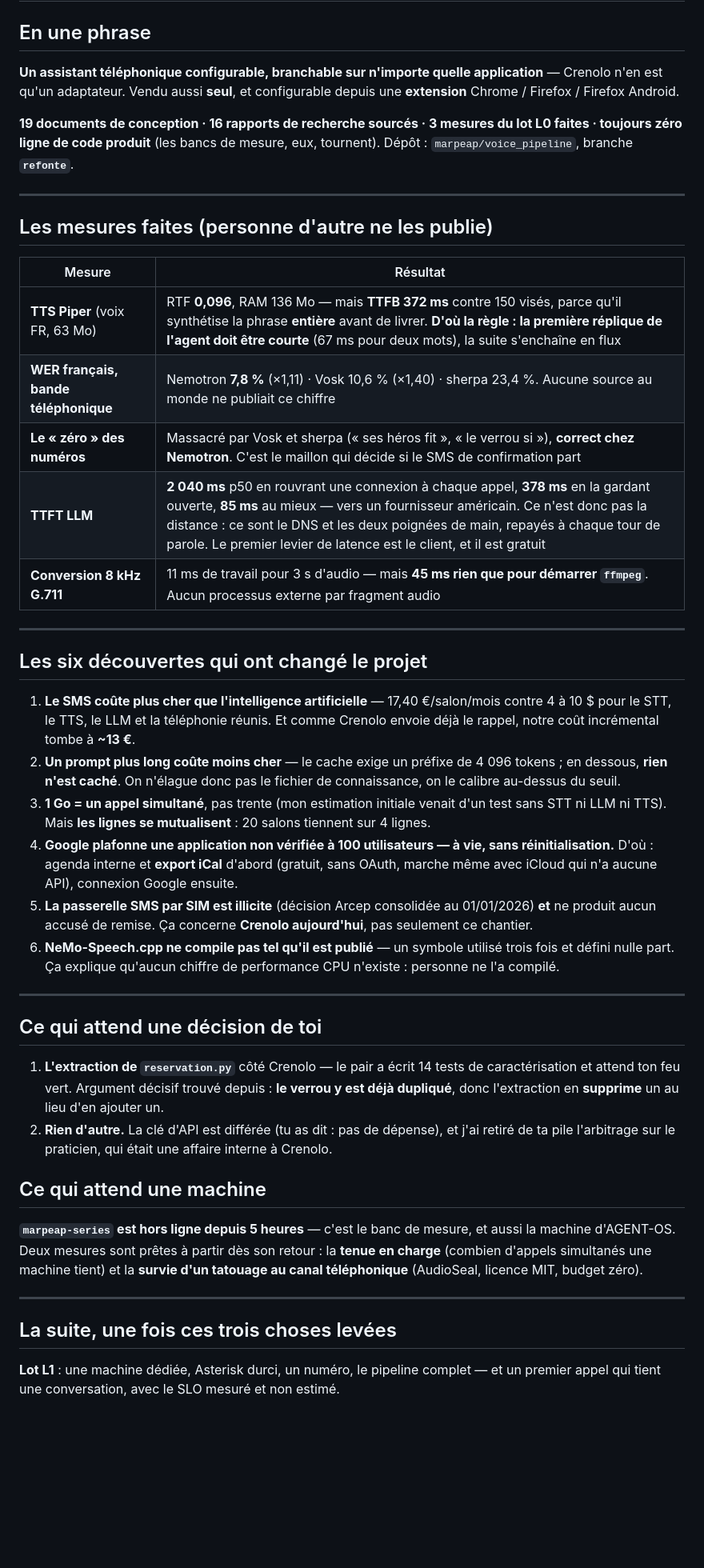
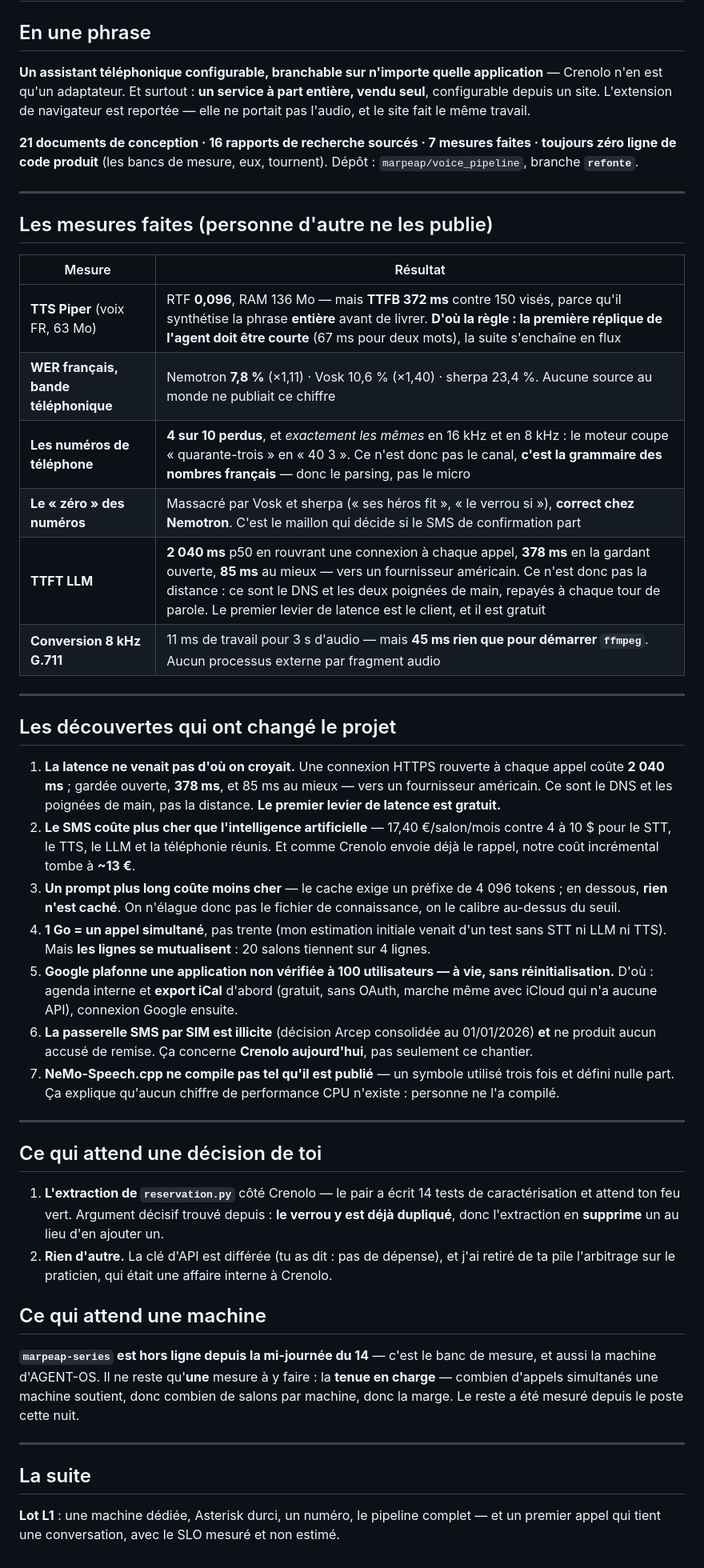
Before and after one commit to marpeap/voice_pipeline, a Markdown page: docs/RECAP.md, the part around one of its changes. Shown at 80% size. Rendered like a GitHub page; blank space fills up the shorter version.

Commit message:
Recapitulatif remis a jour : sept mesures, et la latence reexpliquee

```diff
--- a/docs/RECAP.md
+++ b/docs/RECAP.md
@@ -2,9 +2,9 @@
 
 ## En une phrase
 
-**Un assistant téléphonique configurable, branchable sur n'importe quelle application** — Crenolo n'en est qu'un adaptateur. Vendu aussi **seul**, et configurable depuis une **extension** Chrome / Firefox / Firefox Android.
+**Un assistant téléphonique configurable, branchable sur n'importe quelle application** — Crenolo n'en est qu'un adaptateur. Et surtout : **un service à part entière, vendu seul**, configurable depuis un site. L'extension de navigateur est reportée — elle ne portait pas l'audio, et le site fait le même travail.
 
-**19 documents de conception · 16 rapports de recherche sourcés · 3 mesures du lot L0 faites · toujours zéro ligne de code produit** (les bancs de mesure, eux, tournent). Dépôt : `marpeap/voice_pipeline`, branche **`refonte`**.
+**21 documents de conception · 16 rapports de recherche sourcés · 7 mesures faites · toujours zéro ligne de code produit** (les bancs de mesure, eux, tournent). Dépôt : `marpeap/voice_pipeline`, branche **`refonte`**.
 
 ---
 
@@ -14,20 +14,22 @@
 |---|---|
 | **TTS Piper** (voix FR, 63 Mo) | RTF **0,096**, RAM 136 Mo — mais **TTFB 372 ms** contre 150 visés, parce qu'il synthétise la phrase **entière** avant de livrer. **D'où la règle : la première réplique de l'agent doit être courte** (67 ms pour deux mots), la suite s'enchaîne en flux |
 | **WER français, bande téléphonique** | Nemotron **7,8 %** (×1,11) · Vosk 10,6 % (×1,40) · sherpa 23,4 %. Aucune source au monde ne publiait ce chiffre |
+| **Les numéros de téléphone** | **4 sur 10 perdus**, et *exactement les mêmes* en 16 kHz et en 8 kHz : le moteur coupe « quarante-trois » en « 40 3 ». Ce n'est donc pas le canal, **c'est la grammaire des nombres français** — donc le parsing, pas le micro |
 | **Le « zéro » des numéros** | Massacré par Vosk et sherpa (« ses héros fit », « le verrou si »), **correct chez Nemotron**. C'est le maillon qui décide si le SMS de confirmation part |
 | **TTFT LLM** | **2 040 ms** p50 en rouvrant une connexion à chaque appel, **378 ms** en la gardant ouverte, **85 ms** au mieux — vers un fournisseur américain. Ce n'est donc pas la distance : ce sont le DNS et les deux poignées de main, repayés à chaque tour de parole. Le premier levier de latence est le client, et il est gratuit |
 | **Conversion 8 kHz G.711** | 11 ms de travail pour 3 s d'audio — mais **45 ms rien que pour démarrer `ffmpeg`**. Aucun processus externe par fragment audio |
 
 ---
 
-## Les six découvertes qui ont changé le projet
+## Les découvertes qui ont changé le projet
 
-1. **Le SMS coûte plus cher que l'intelligence artificielle** — 17,40 €/salon/mois contre 4 à 10 $ pour le STT, le TTS, le LLM et la téléphonie réunis. Et comme Crenolo envoie déjà le rappel, notre coût incrémental tombe à **~13 €**.
-2. **Un prompt plus long coûte moins cher** — le cache exige un préfixe de 4 096 tokens ; en dessous, **rien n'est caché**. On n'élague donc pas le fichier de connaissance, on le calibre au-dessus du seuil.
-3. **1 Go = un appel simultané**, pas trente (mon estimation initiale venait d'un test sans STT ni LLM ni TTS). Mais **les lignes se mutualisent** : 20 salons tiennent sur 4 lignes.
-4. **Google plafonne une application non vérifiée à 100 utilisateurs — à vie, sans réinitialisation.** D'où : agenda interne et **export iCal** d'abord (gratuit, sans OAuth, marche même avec iCloud qui n'a aucune API), connexion Google ensuite.
-5. **La passerelle SMS par SIM est illicite** (décision Arcep consolidée au 01/01/2026) **et** ne produit aucun accusé de remise. Ça concerne **Crenolo aujourd'hui**, pas seulement ce chantier.
-6. **NeMo-Speech.cpp ne compile pas tel qu'il est publié** — un symbole utilisé trois fois et défini nulle part. Ça explique qu'aucun chiffre de performance CPU n'existe : personne ne l'a compilé.
+1. **La latence ne venait pas d'où on croyait.** Une connexion HTTPS rouverte à chaque appel coûte **2 040 ms** ; gardée ouverte, **378 ms**, et 85 ms au mieux — vers un fournisseur américain. Ce sont le DNS et les poignées de main, pas la distance. **Le premier levier de latence est gratuit.**
+2. **Le SMS coûte plus cher que l'intelligence artificielle** — 17,40 €/salon/mois contre 4 à 10 $ pour le STT, le TTS, le LLM et la téléphonie réunis. Et comme Crenolo envoie déjà le rappel, notre coût incrémental tombe à **~13 €**.
+3. **Un prompt plus long coûte moins cher** — le cache exige un préfixe de 4 096 tokens ; en dessous, **rien n'est caché**. On n'élague donc pas le fichier de connaissance, on le calibre au-dessus du seuil.
+4. **1 Go = un appel simultané**, pas trente (mon estimation initiale venait d'un test sans STT ni LLM ni TTS). Mais **les lignes se mutualisent** : 20 salons tiennent sur 4 lignes.
+5. **Google plafonne une application non vérifiée à 100 utilisateurs — à vie, sans réinitialisation.** D'où : agenda interne et **export iCal** d'abord (gratuit, sans OAuth, marche même avec iCloud qui n'a aucune API), connexion Google ensuite.
+6. **La passerelle SMS par SIM est illicite** (décision Arcep consolidée au 01/01/2026) **et** ne produit aucun accusé de remise. Ça concerne **Crenolo aujourd'hui**, pas seulement ce chantier.
+7. **NeMo-Speech.cpp ne compile pas tel qu'il est publié** — un symbole utilisé trois fois et défini nulle part. Ça explique qu'aucun chiffre de performance CPU n'existe : personne ne l'a compilé.
 
 ---
 
@@ -38,10 +40,10 @@
 
 ## Ce qui attend une machine
 
-**`marpeap-series` est hors ligne depuis 5 heures** — c'est le banc de mesure, et aussi la machine d'AGENT-OS. Deux mesures sont prêtes à partir dès son retour : la **tenue en charge** (combien d'appels simultanés une machine tient) et la **survie d'un tatouage au canal téléphonique** (AudioSeal, licence MIT, budget zéro).
+**`marpeap-series` est hors ligne depuis la mi-journée du 14** — c'est le banc de mesure, et aussi la machine d'AGENT-OS. Il ne reste qu'**une** mesure à y faire : la **tenue en charge** — combien d'appels simultanés une machine soutient, donc combien de salons par machine, donc la marge. Le reste a été mesuré depuis le poste cette nuit.
 
 ---
 
-## La suite, une fois ces trois choses levées
+## La suite
 
 **Lot L1** : une machine dédiée, Asterisk durci, un numéro, le pipeline complet — et un premier appel qui tient une conversation, avec le SLO mesuré et non estimé.
```
Also changed, not shown: other parts of docs/RECAP.md (+1 -1 lines).
